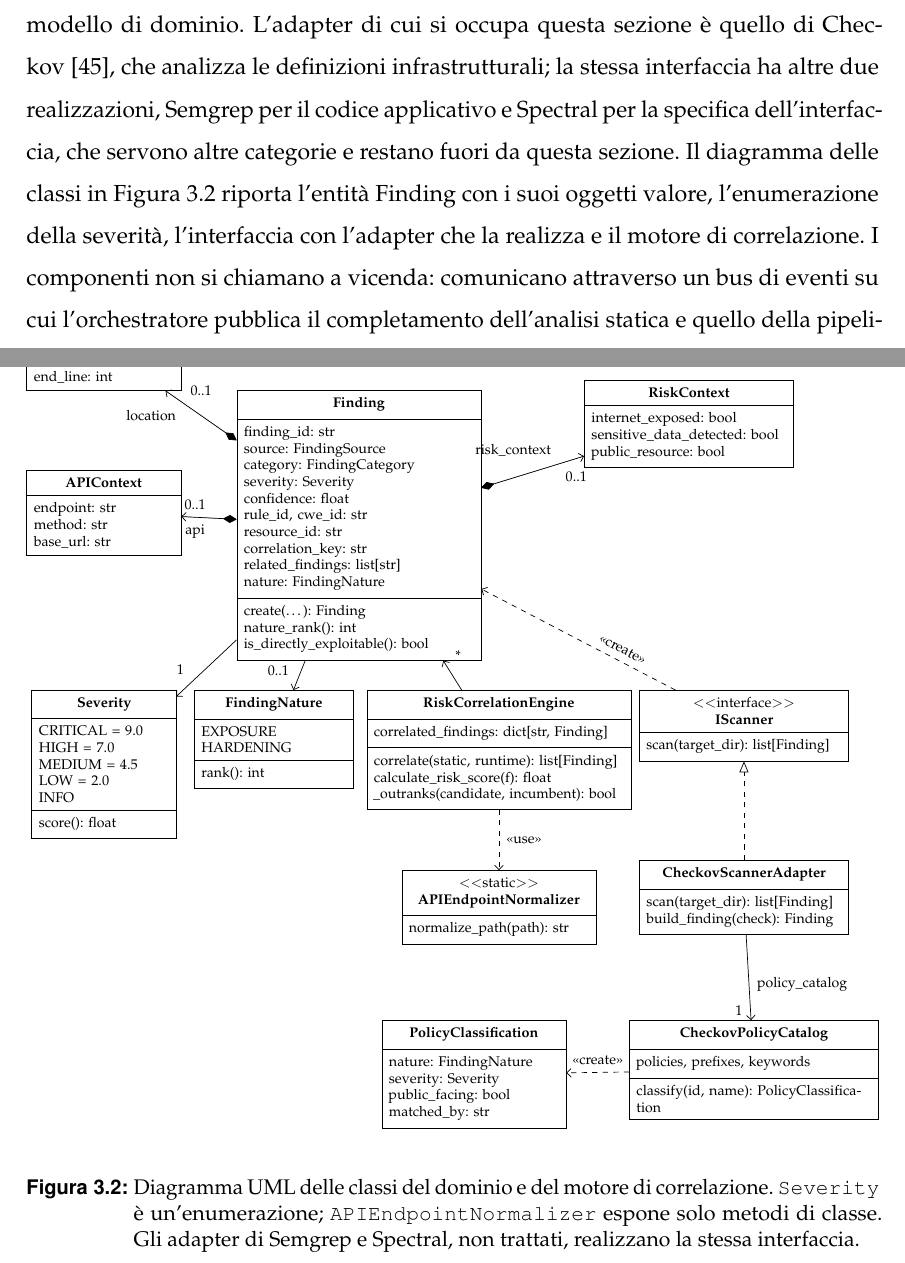
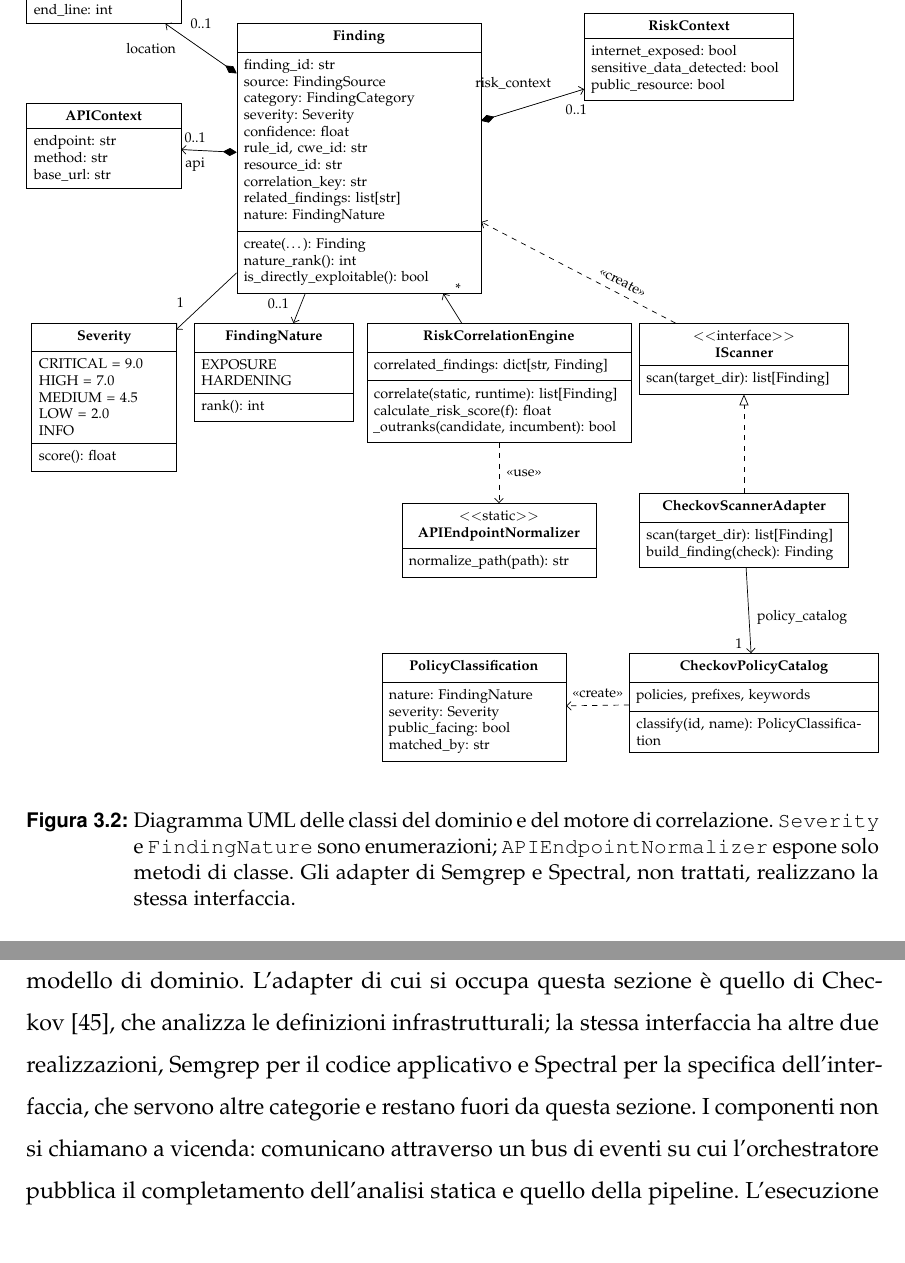
Before and after one commit to MarcoDonatiello04/MarcoDonatiello_Tesi, a LaTeX book (main.tex, which reads capitoli/capitolo3.tex): two parts of pages 51 and 53 of 73 before the commit and two parts of pages 52 and 53 of 73 after it, joined at a grey line, cut so that both start at the same text. Compiled offline with pdfLaTeX.

Commit message:
docs: open 3.2.1 with the component diagram and place the class diagram at the Finding description
Split the architecture paragraph so the Finding structure starts its
own paragraph, introduced by the class diagram; keep the interface
paragraph free of figure references.

Co-Authored-By: Claude Opus 5 <noreply@anthropic.com>

```diff
--- a/capitoli/capitolo3.tex
+++ b/capitoli/capitolo3.tex
@@ -234,0 +257,8 @@ registra la sorgente, la categoria, la severità su quattro livelli
+\begin{figure}[!htbp]
+\centering
+\input{figure/uml-classi}
+\caption[Diagramma delle classi del dominio e del motore di correlazione]{Diagramma
+UML delle classi del dominio e del motore di correlazione.
+\texttt{Severity} e \texttt{FindingNature} sono enumerazioni;
+\texttt{APIEndpointNormalizer} espone solo metodi di classe. Gli adapter di
+Semgrep e Spectral, non trattati, realizzano la stessa interfaccia.}
@@ -271,10 +288,7 @@ Checkov~\cite{checkov2026docs}, che analizza le definizioni
 infrastrutturali; la stessa interfaccia ha altre due realizzazioni,
 Semgrep per il codice applicativo e Spectral per la specifica
 dell'interfaccia, che servono altre categorie e restano fuori da questa
-sezione. Il diagramma delle classi
-in Figura~\ref{fig:uml-classi} riporta l'entità Finding con i suoi oggetti
-valore, l'enumerazione della severità, l'interfaccia con l'adapter che la
-realizza e il motore di correlazione. I componenti non si chiamano a
+sezione. I componenti non si chiamano a
 vicenda: comunicano attraverso un bus di eventi su cui l'orchestratore
 pubblica il completamento dell'analisi statica e quello della pipeline.
 L'esecuzione procede in fasi: gli scanner registrati vengono eseguiti sul
@@ -283,17 +297,6 @@ dei moduli che vi si sottoscrivono; le segnalazioni raccolte vengono
 consegnate al motore di correlazione, che le aggrega per chiave e assegna a
 ciascuna un punteggio di rischio. Aggiungere un controllo significa
 registrare un nuovo scanner, senza modificare l'orchestratore.
-
-\begin{figure}[tbp]
-\centering
-\input{figure/uml-classi}
-\caption[Diagramma delle classi del dominio e del motore di correlazione]{Diagramma
-UML delle classi del dominio e del motore di correlazione.
-\texttt{Severity} è un'enumerazione; \texttt{APIEndpointNormalizer} espone
-solo metodi di classe. Gli adapter di Semgrep e Spectral, non trattati,
-realizzano la stessa interfaccia.}
-\label{fig:uml-classi}
-\end{figure}
 
 \subsection{Lo scanner: Checkov e le policy infrastrutturali}
 \label{sec:checkov}
```
Also changed, not shown: main.pdf, capitoli/capitolo3.tex (53 more changed lines).
